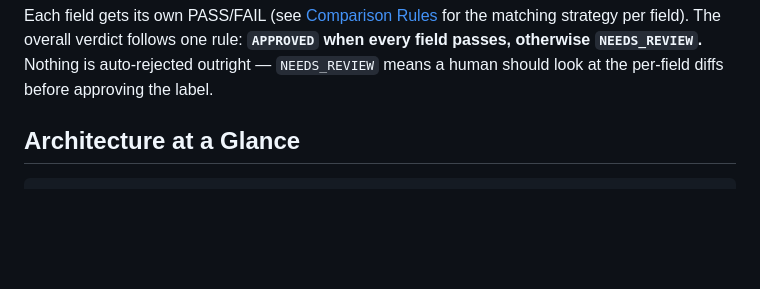
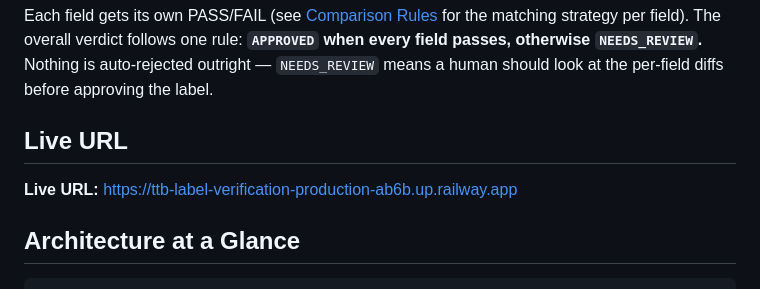
Before and after one commit to CyTanvir/tanvir-ahmed-ttb-label-verification, a Markdown page: README.md, the part around the change. Rendered like a GitHub page; blank space fills up the shorter version.

Commit message:
Include live URL in README at the top
Add live URL for the application in README.

```diff
--- a/README.md
+++ b/README.md
@@ -18,6 +18,10 @@ the matching strategy per field). The overall verdict follows one rule:
 **`APPROVED` when every field passes, otherwise `NEEDS_REVIEW`.** Nothing is
 auto-rejected outright — `NEEDS_REVIEW` means a human should look at the
 per-field diffs before approving the label.
+
+## Live URL
+
+**Live URL:** https://ttb-label-verification-production-ab6b.up.railway.app
 
 ## Architecture at a Glance
 
```
